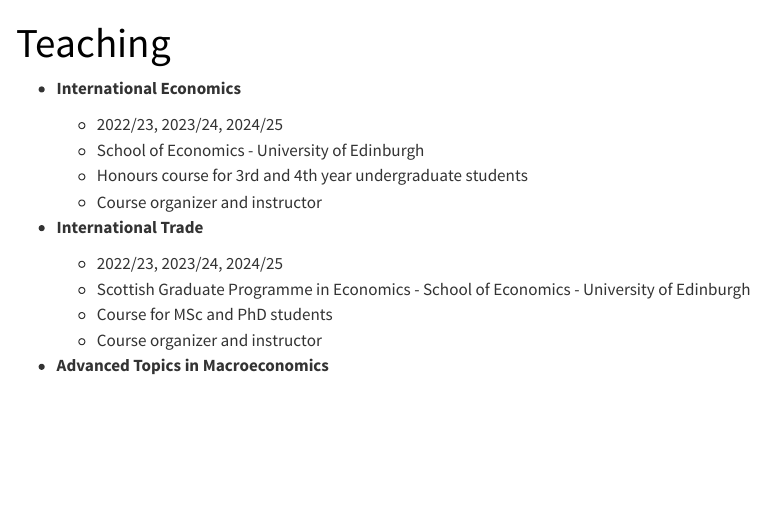
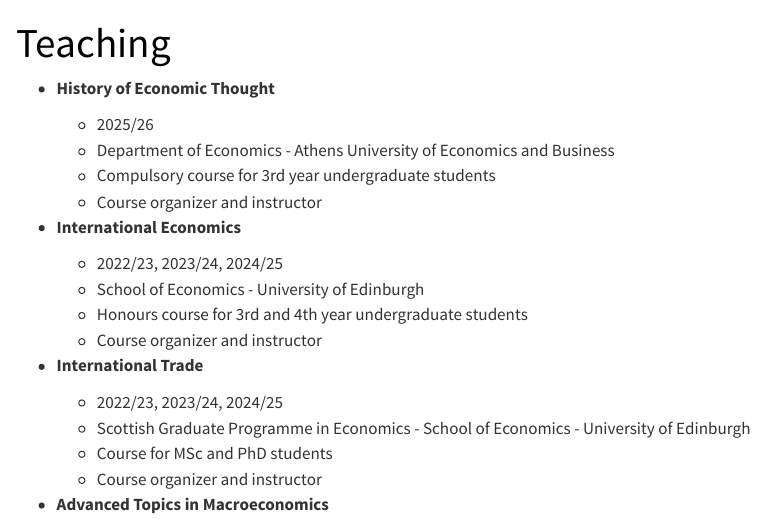
Before and after one commit to GManalis/georgiosmanalis, a Quarto document (teaching.qmd): the page in a window 1100 px wide, from its top. Rendered offline with R 4.5, knitr and Pandoc in place of Quarto, with nearby package versions; menus at the side of the page are left out.

Commit message:
change in teaching

```diff
--- a/teaching.qmd
+++ b/teaching.qmd
@@ -1,6 +1,13 @@
 ---
 title: "Teaching"
 ---
+
+-   **History of Economic Thought**
+
+    -   2025/26
+    -   Department of Economics - Athens University of Economics and Business
+    -   Compulsory course for 3rd year undergraduate students
+    -   Course organizer and instructor
 
 -   **International Economics**
 
```
Also changed, not shown: docs/search.json, 1 other file.
